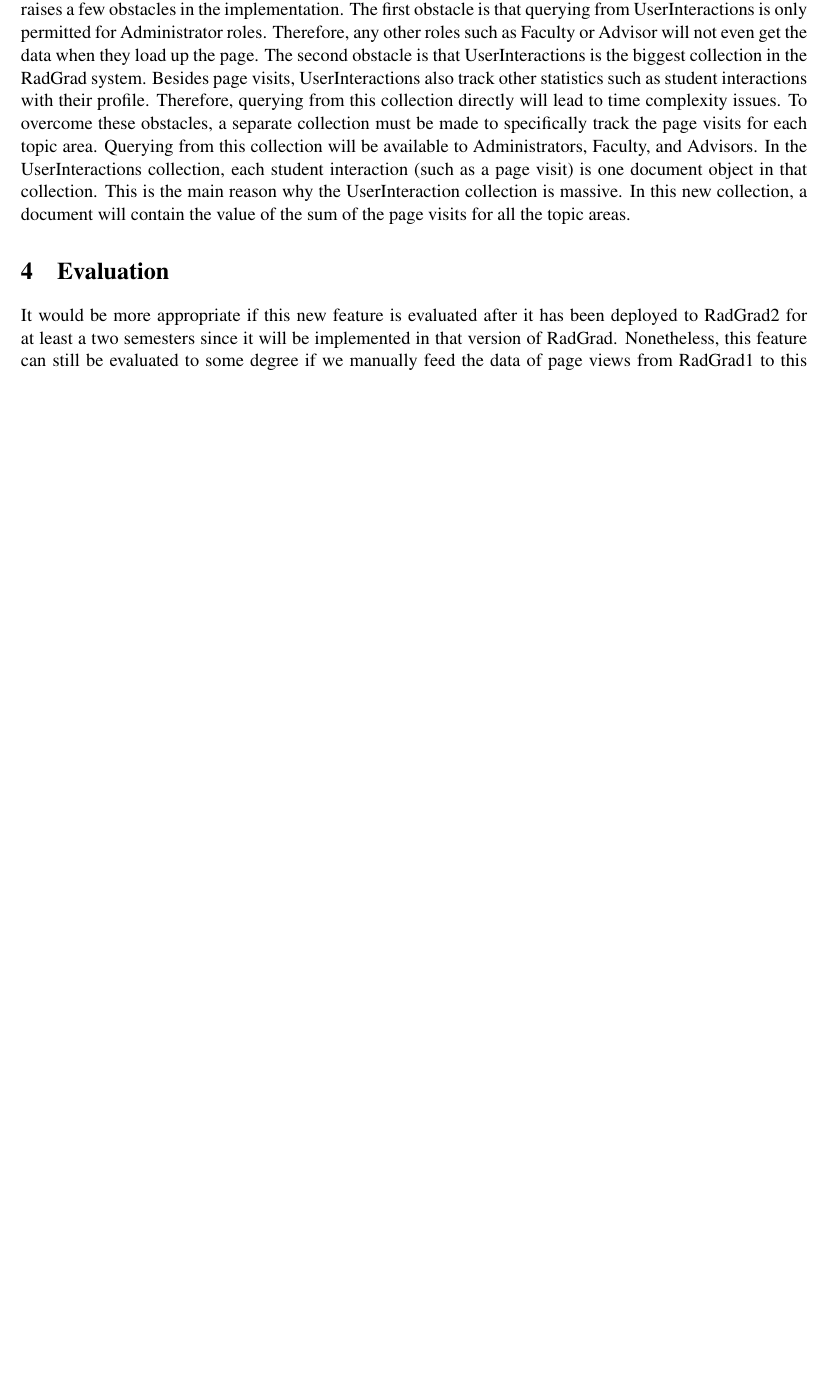
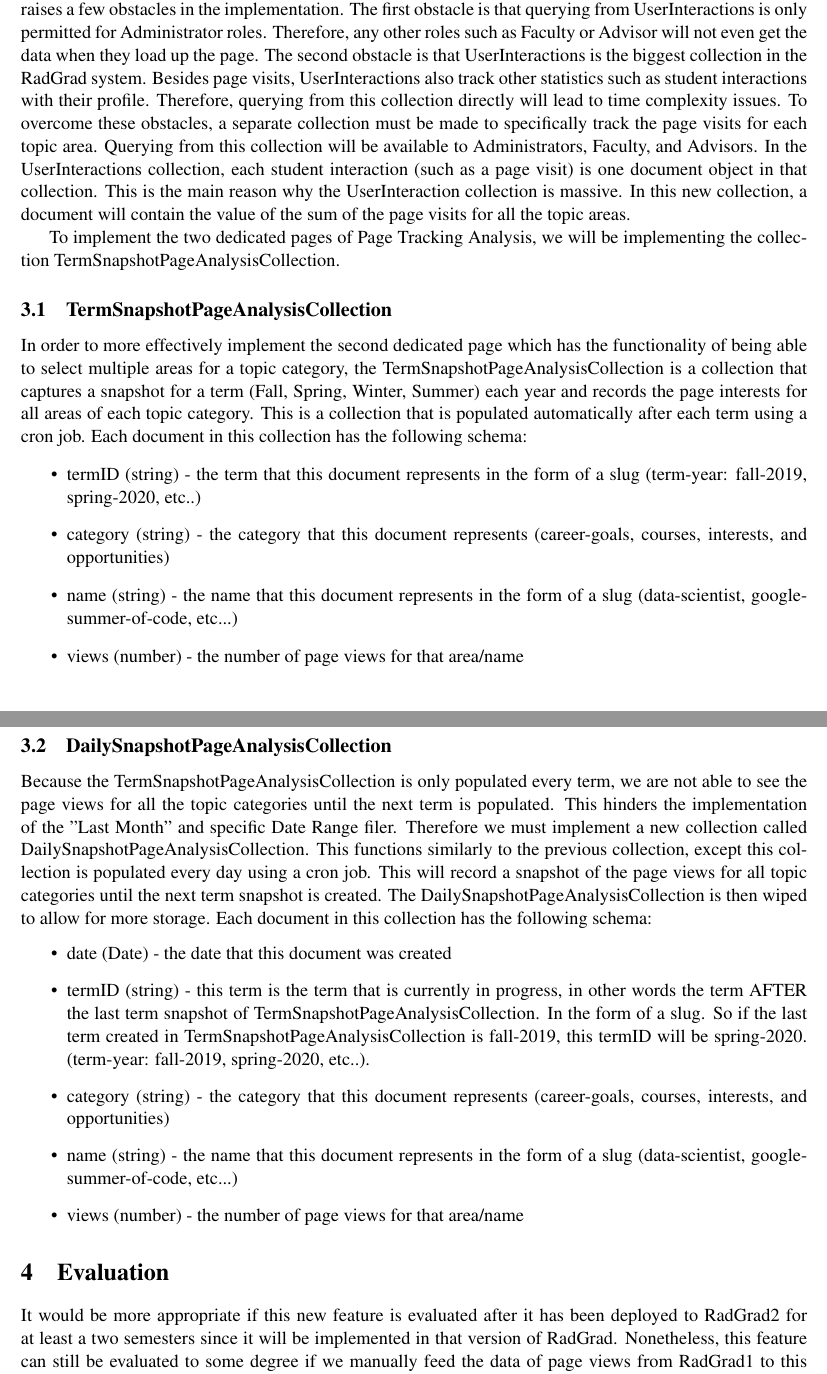
Before and after one commit to gcalica/GianTechReport, a LaTeX document (techreport.tex): part of page 3 of 5 before the commit and two parts of pages 3 and 4 of 6 after it, the two joined at a grey line, cut so that both start at the same text, the shorter picture padded with empty space. Compiled offline with pdfLaTeX.

Commit message:
Update techreport.tex

```diff
--- a/techreport.tex
+++ b/techreport.tex
@@ -102,6 +102,30 @@
     collection is massive. In this new collection, a document will contain the value of the sum of the page visits for
     all the topic areas.
 
+    To implement the two dedicated pages of Page Tracking Analysis, we will be implementing the collection TermSnapshotPageAnalysisCollection.
+
+    \subsection{TermSnapshotPageAnalysisCollection}
+    \label{sec:termsnapshotpageanalysiscollection}
+    In order to more effectively implement the second dedicated page which has the functionality of being able to select multiple areas for a topic category, the TermSnapshotPageAnalysisCollection is a collection that captures a snapshot for a term (Fall, Spring, Winter, Summer) each year and records the page interests for all areas of each topic category. This is a collection that is populated automatically after each term using a cron job. Each document in this collection has the following schema:
+    \begin{itemize}
+        \item termID (string) - the term that this document represents in the form of a slug (term-year: fall-2019, spring-2020, etc..)
+        \item category (string) - the category that this document represents (career-goals, courses, interests, and opportunities)
+        \item name (string) - the name that this document represents in the form of a slug (data-scientist, google-summer-of-code, etc...)
+        \item views (number) - the number of page views for that area/name
+    \end{itemize}
+
+    \subsection{DailySnapshotPageAnalysisCollection}
+    \label{sec:dailysnapshotpageanalysiscollection}
+    Because the TermSnapshotPageAnalysisCollection is only populated every term, we are not able to see the page views for all the topic categories until the next term is populated. This hinders the implementation of the "Last Month" and specific Date Range filer. Therefore we must implement a new collection called DailySnapshotPageAnalysisCollection. This functions similarly to the previous collection, except this collection is populated every day using a cron job. This will record a snapshot of the page views for all topic categories until the next term snapshot is created. The DailySnapshotPageAnalysisCollection is then wiped to allow for more storage.
+    Each document in this collection has the following schema:
+    \begin{itemize}
+        \item date (Date) - the date that this document was created
+        \item termID (string) - this term is the term that is currently in progress, in other words the term AFTER the last term snapshot of TermSnapshotPageAnalysisCollection. In the form of a slug. So if the last term created in TermSnapshotPageAnalysisCollection is fall-2019, this termID will be spring-2020. (term-year: fall-2019, spring-2020, etc..).
+        \item category (string) - the category that this document represents (career-goals, courses, interests, and opportunities)
+        \item name (string) - the name that this document represents in the form of a slug (data-scientist, google-summer-of-code, etc...)
+        \item views (number) - the number of page views for that area/name
+    \end{itemize}
+
     \section{Evaluation}
     \label{sec:evaluation}
     It would be more appropriate if this new feature is evaluated after it has been deployed to RadGrad2 for at least a
```
Lines whose indentation alone changed are shown as unchanged.
